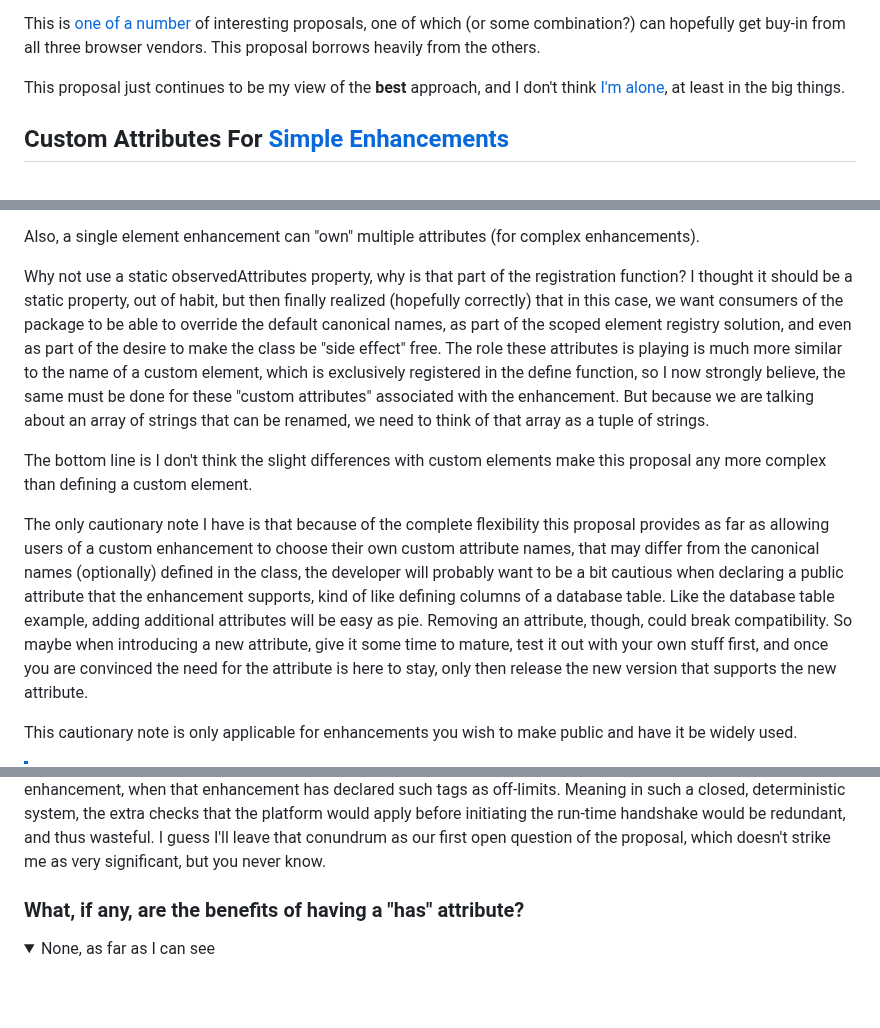
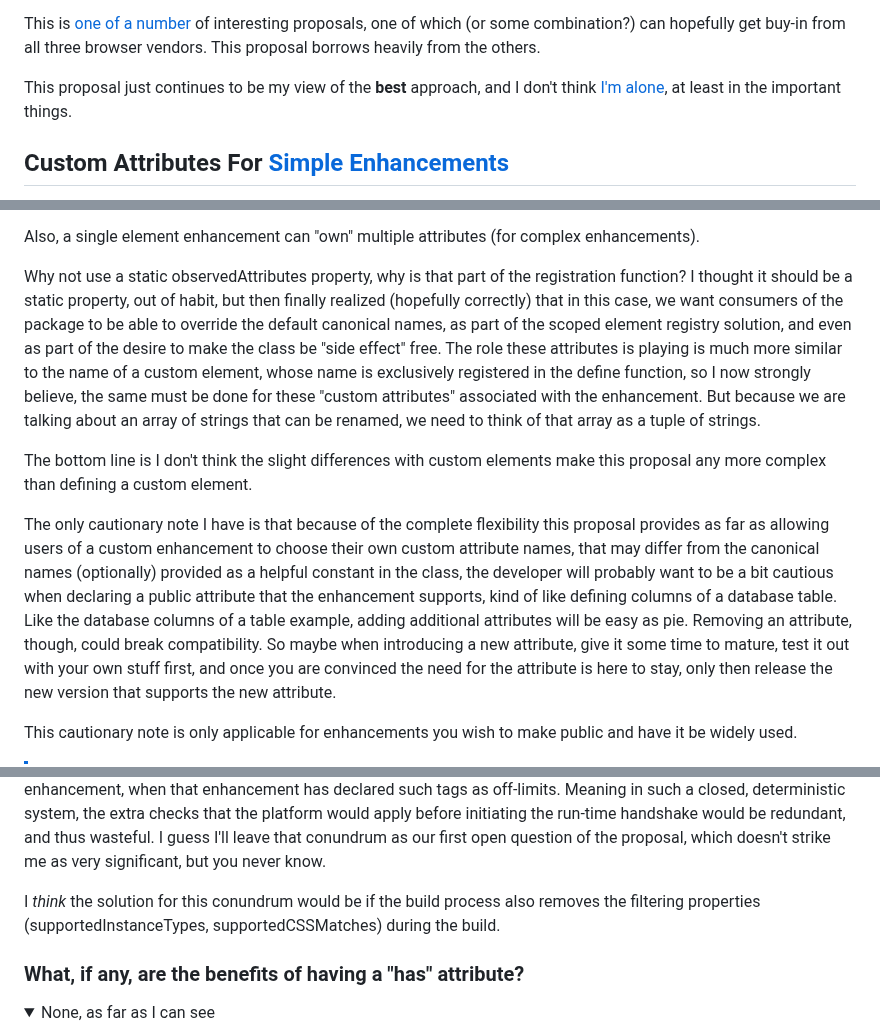
Before and after one commit to bahrus/be-decorated, a Markdown page: Proposal.md, 3 parts joined by grey strips. Rendered like a GitHub page; folded sections open; blank space fills up the shorter version.

Commit message:
Merge branch 'baseline' of https://github.com/bahrus/be-decorated into baseline

```diff
--- a/Proposal.md
+++ b/Proposal.md
@@ -11,7 +11,7 @@ PR's [welcome](https://github.com/bahrus/be-decorated/blob/baseline/Proposal.md)
 
 This is [one](https://github.com/whatwg/html/issues/2271) [of](https://eisenbergeffect.medium.com/2023-state-of-web-components-c8feb21d4f16) [a](https://github.com/WICG/webcomponents/issues/1029) [number](https://github.com/WICG/webcomponents/issues/727) of interesting proposals, one of which (or some combination?) can hopefully get buy-in from all three browser vendors.  This proposal borrows heavily from the others.
 
-This proposal just continues to be my view of the **best** approach, and I don't think [I'm alone](https://github.com/WICG/webcomponents/issues/1029#issuecomment-1728875331), at least in the big things.
+This proposal just continues to be my view of the **best** approach, and I don't think [I'm alone](https://github.com/WICG/webcomponents/issues/1029#issuecomment-1728875331), at least in the important things.
 
 ## Custom Attributes For [Simple Enhancements](https://www.w3.org/TR/design-principles/#simplicity)
 
@@ -59,11 +59,11 @@ Why ElementEnhancement and not CustomAttribute? This proposal **does** "break" i
 
 Also, a single element enhancement can "own" multiple attributes (for complex enhancements).
 
-Why not use a static observedAttributes property, why is that part of the registration function?  I thought it should be a static property, out of habit, but then finally realized (hopefully correctly) that in this case, we want consumers of the package to be able to override the default canonical names, as part of the scoped element registry solution, and even as part of the desire to make the class be "side effect" free.  The role these attributes is playing is much more similar to the name of a custom element, which is exclusively registered in the define function, so I now strongly believe, the same must be done for these "custom attributes" associated with the enhancement.  But because we are talking about an array of strings that can be renamed, we need to think of that array as a tuple of strings.
+Why not use a static observedAttributes property, why is that part of the registration function?  I thought it should be a static property, out of habit, but then finally realized (hopefully correctly) that in this case, we want consumers of the package to be able to override the default canonical names, as part of the scoped element registry solution, and even as part of the desire to make the class be "side effect" free.  The role these attributes is playing is much more similar to the name of a custom element, whose name is exclusively registered in the define function, so I now strongly believe, the same must be done for these "custom attributes" associated with the enhancement.  But because we are talking about an array of strings that can be renamed, we need to think of that array as a tuple of strings.
 
 The bottom line is I don't think the slight differences with custom elements make this proposal any more complex than defining a custom element.
 
-The only cautionary note I have is that because of the complete flexibility this proposal provides as far as allowing users of a custom enhancement to choose their own custom attribute names, that may differ from the canonical names (optionally) defined in the class, the developer will probably want to be a bit cautious when declaring a public attribute that the enhancement supports, kind of like defining columns of a database table.  Like the database table example, adding additional attributes will be easy as pie.  Removing an attribute, though, could break compatibility.  So maybe when introducing a new attribute, give it some time to mature, test it out with your own stuff first, and once you are convinced the need for the attribute is here to stay, only then release the new version that supports the new attribute.
+The only cautionary note I have is that because of the complete flexibility this proposal provides as far as allowing users of a custom enhancement to choose their own custom attribute names, that may differ from the canonical names (optionally) provided as a helpful constant in the class, the developer will probably want to be a bit cautious when declaring a public attribute that the enhancement supports, kind of like defining columns of a database table.  Like the database columns of a table example, adding additional attributes will be easy as pie.  Removing an attribute, though, could break compatibility.  So maybe when introducing a new attribute, give it some time to mature, test it out with your own stuff first, and once you are convinced the need for the attribute is here to stay, only then release the new version that supports the new attribute.
 
 This cautionary note is only applicable for enhancements you wish to make public and have it be widely used.
 
@@ -128,6 +128,8 @@ Another key reason for adding this filtering capability is performance -- there
     <summary>But at what cost?</summary>
 
 Now, a well designed build process of a closed system web application would theoretically make validations from the platform redundant -- it would generate compile-time errors when it encounters tags that are adorned with an enhancement, when that enhancement has declared such tags as off-limits.  Meaning in such a closed, deterministic system, the extra checks that the platform would apply before initiating the run-time handshake would be redundant, and thus wasteful.  I guess I'll leave that conundrum as our first open question of the proposal, which doesn't strike me as very significant, but you never know.
+
+I *think* the solution for this conundrum would be if the build process also removes the filtering properties (supportedInstanceTypes, supportedCSSMatches) during the build.
 
 </details>
 
```
Also changed, not shown: other parts of Proposal.md (+1 -1 lines).
